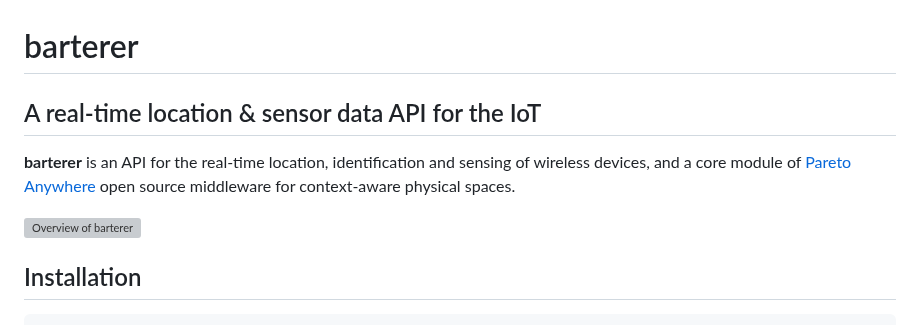
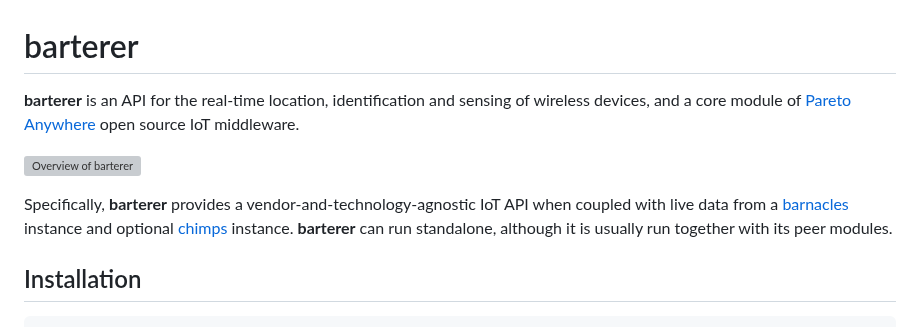
Before and after one commit to reelyactive/barterer, a Markdown page: README.md, the part around the change. Rendered like a GitHub page; grey boxes are pictures that could not be loaded.

Commit message:
Improved introduction, standardised with chickadee

```diff
--- a/README.md
+++ b/README.md
@@ -1,13 +1,11 @@
 barterer
 ========
 
-
-A real-time location & sensor data API for the IoT
---------------------------------------------------
-
-__barterer__ is an API for the real-time location, identification and sensing of wireless devices, and a core module of [Pareto Anywhere](https://www.reelyactive.com/pareto/anywhere/) open source middleware for context-aware physical spaces.
+__barterer__ is an API for the real-time location, identification and sensing of wireless devices, and a core module of [Pareto Anywhere](https://www.reelyactive.com/pareto/anywhere/) open source IoT middleware.
 
 ![Overview of barterer](https://reelyactive.github.io/barterer/images/overview.png)
+
+Specifically, __barterer__ provides a vendor-and-technology-agnostic IoT API when coupled with live data from a [barnacles](https://github.com/reelyactive/barnacles/) instance and optional [chimps](https://github.com/reelyactive/chimps/) instance.   __barterer__ can run standalone, although it is usually run together with its peer modules.
 
 
 Installation
```
